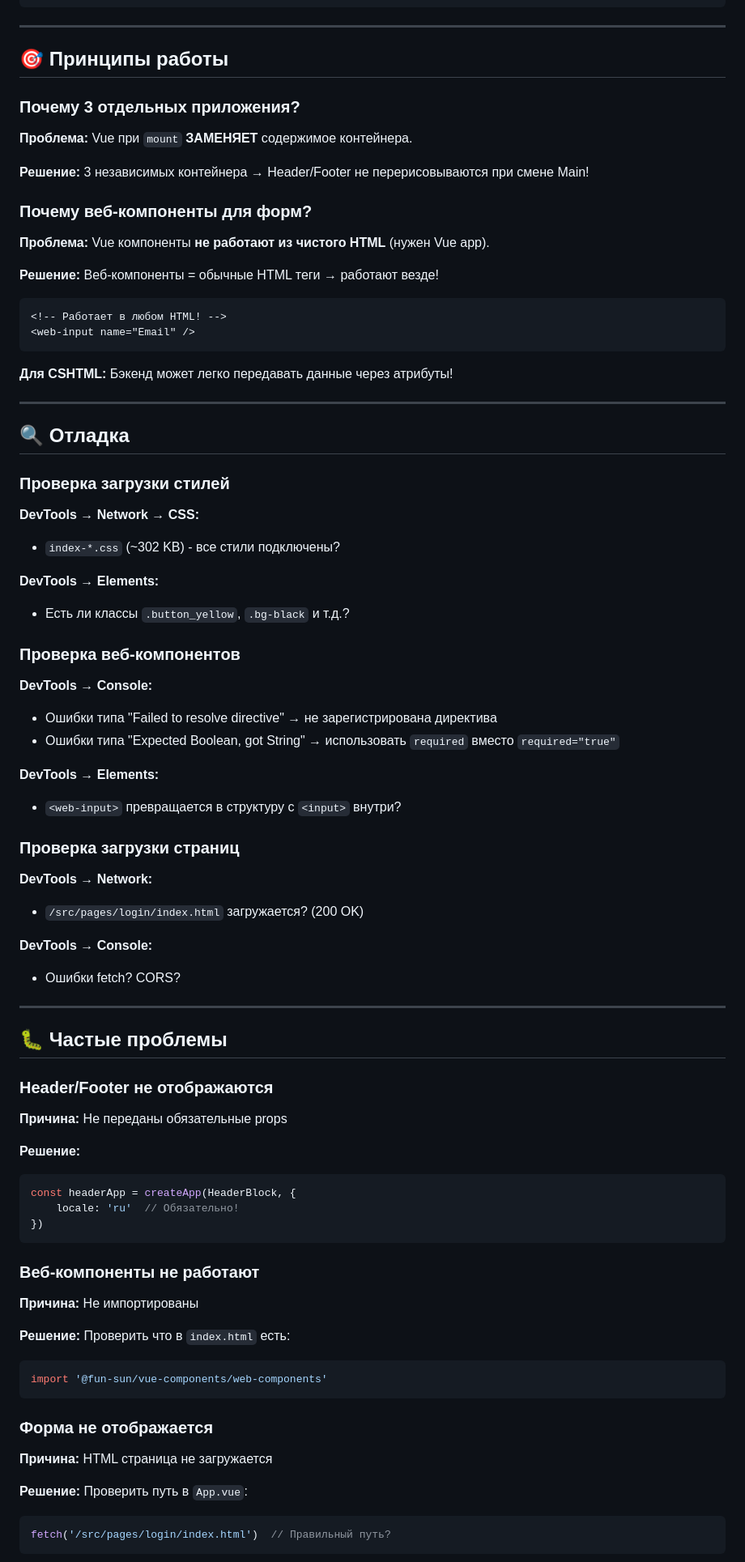
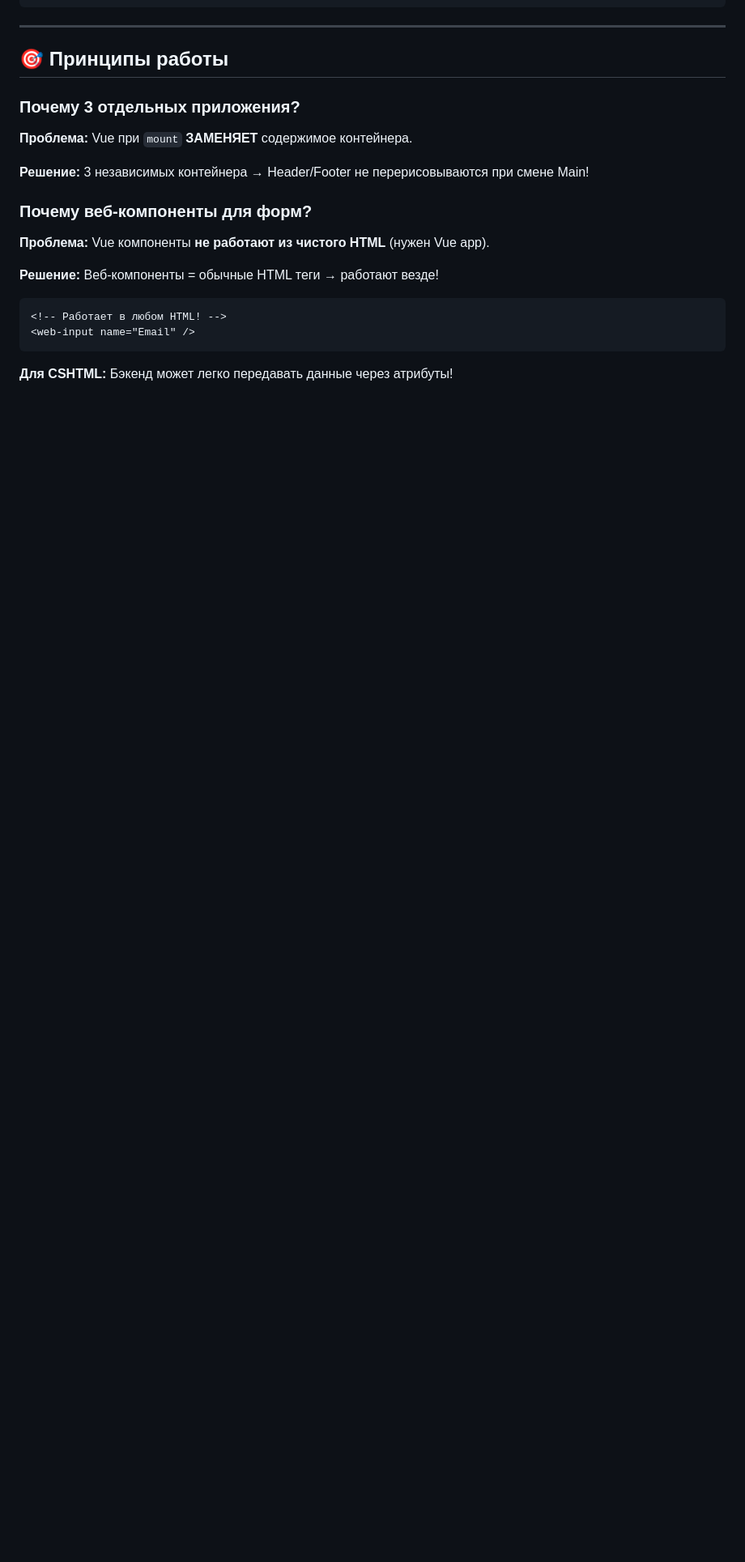
Before and after one commit to Tesei/oauth2-frontend, a Markdown page: README.md, the part around the change printed below. Shown: that part at 81% size. Rendered like a GitHub page; blank space fills up the shorter version.

````diff
--- a/README.md
+++ b/README.md
@@ -480,65 +480,3 @@ HTML файлы с веб-компонентами и стилями:
 
 **Для CSHTML:** Бэкенд может легко передавать данные через атрибуты!
 
----
-
-## 🔍 Отладка
-
-### Проверка загрузки стилей
-
-**DevTools → Network → CSS:**
-- `index-*.css` (~302 KB) - все стили подключены?
-
-**DevTools → Elements:**
-- Есть ли классы `.button_yellow`, `.bg-black` и т.д.?
-
-### Проверка веб-компонентов
-
-**DevTools → Console:**
-- Ошибки типа "Failed to resolve directive" → не зарегистрирована директива
-- Ошибки типа "Expected Boolean, got String" → использовать `required` вместо `required="true"`
-
-**DevTools → Elements:**
-- `<web-input>` превращается в структуру с `<input>` внутри?
-
-### Проверка загрузки страниц
-
-**DevTools → Network:**
-- `/src/pages/login/index.html` загружается? (200 OK)
-
-**DevTools → Console:**
-- Ошибки fetch? CORS?
-
----
-
-## 🐛 Частые проблемы
-
-### Header/Footer не отображаются
-
-**Причина:** Не переданы обязательные props
-
-**Решение:**
-```javascript
-const headerApp = createApp(HeaderBlock, {
-    locale: 'ru'  // Обязательно!
-})
-```
-
-### Веб-компоненты не работают
-
-**Причина:** Не импортированы
-
-**Решение:** Проверить что в `index.html` есть:
-```javascript
-import '@fun-sun/vue-components/web-components'
-```
-
-### Форма не отображается
-
-**Причина:** HTML страница не загружается
-
-**Решение:** Проверить путь в `App.vue`:
-```javascript
-fetch('/src/pages/login/index.html')  // Правильный путь?
-```
-
````
Also changed, not shown: other parts of README.md (+0 -24 lines).
